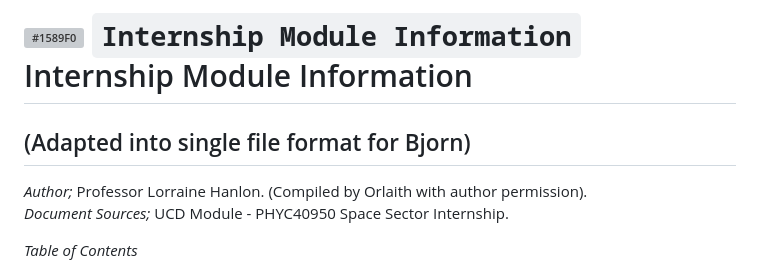
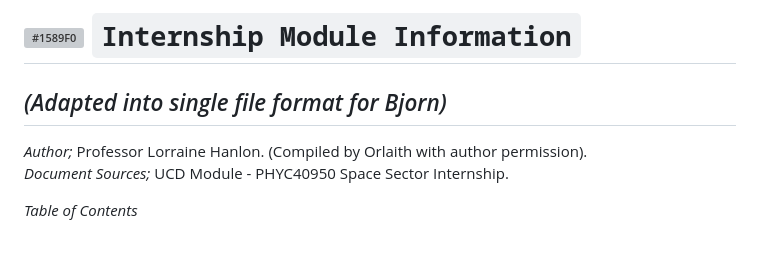
Before and after one commit to orlaithnidhuill-ucd/Internship-Work-Biomass, a Markdown page: UCD Internship Expectation Information /Information_Overview.md, the part around the change. Drawn GitHub-style; blank space fills up the shorter version; grey boxes are pictures that could not be loaded.

Commit message:
Update Information_Overview.md for single file format
Adapted the internship module information into a single file format for Bjorn.

```diff
--- a/UCD Internship Expectation Information /Information_Overview.md
+++ b/UCD Internship Expectation Information /Information_Overview.md
@@ -1,5 +1,5 @@
-# ![#1589F0](https://placehold.co/15x15/1589F0/1589F0.png) `Internship Module Information` Internship Module Information
-## (Adapted into single file format for Bjorn)
+# ![#1589F0](https://placehold.co/15x15/1589F0/1589F0.png) `Internship Module Information`
+## _(Adapted into single file format for Bjorn)_
 
 *Author;* Professor Lorraine Hanlon. (Compiled by Orlaith with author permission).
 *Document Sources;*  UCD Module - PHYC40950 Space Sector Internship.
```
